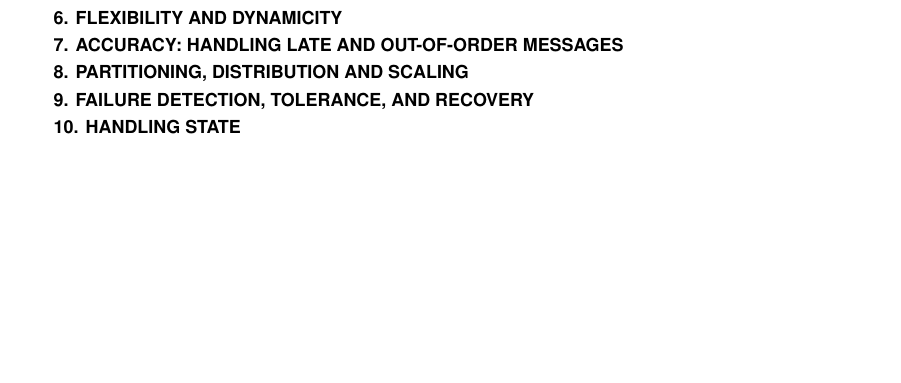
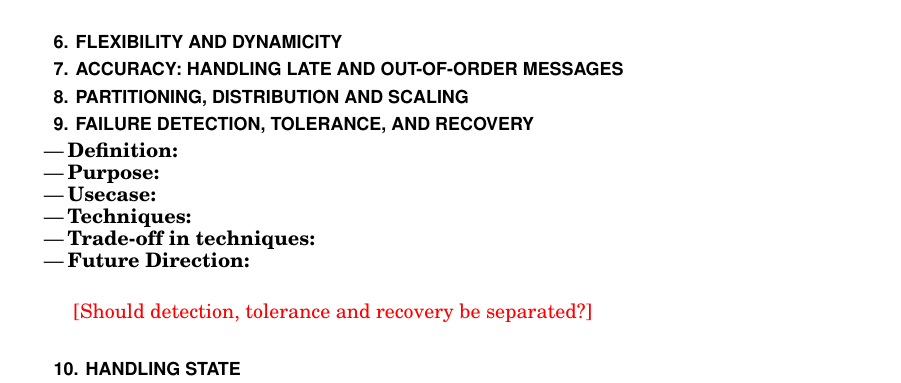
Before and after one commit to s-noghabi/stream_survey, a LaTeX paper (main.tex, which reads tex-files/blocks/fault.tex): part of page 3 of 4, cut so that both start at the same text, the shorter picture padded with empty space. Compiled offline with pdfLaTeX.

Commit message:
adding outline

```diff
--- a/tex-files/blocks/fault.tex
+++ b/tex-files/blocks/fault.tex
@@ -1,2 +1,14 @@
 \section{Failure Detection, Tolerance, and Recovery}
 \label{sec:fault}
+
+\begin{itemize}
+	\item \textbf{Definition: }
+	\item \textbf{Purpose: }
+	\item \textbf{Usecase:}
+	\item \textbf{Techniques: }
+	\item \textbf{Trade-off in techniques: }
+	\item \textbf{Future Direction:}
+\end{itemize}
+
+
+\Fix{Should  detection,  tolerance and recovery be separated?}
```
Also changed, not shown: tex-files/blocks/guarantees.tex (+9 -0 lines), tex-files/blocks/state.tex (+9 -0 lines).
